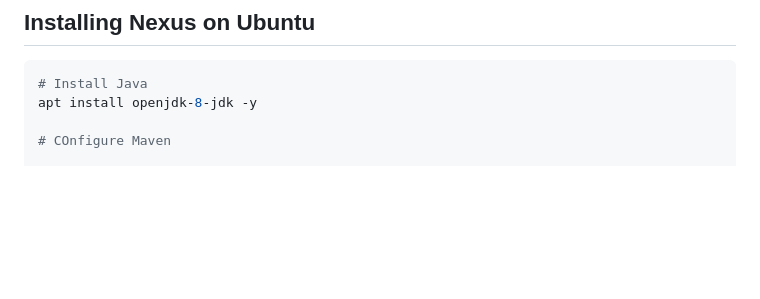
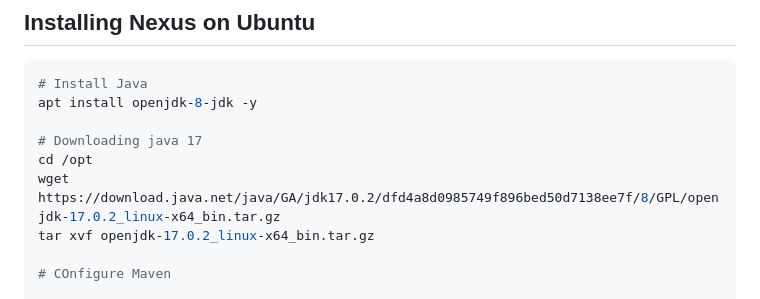
Before and after one commit to devopswithcloud/devops-repo, a Markdown page: V2/Nexus/1_Nexus_Installtion.md, the part around the change. GitHub-like rendering; blank space fills up the shorter version.

````diff
--- a/V2/Nexus/1_Nexus_Installtion.md
+++ b/V2/Nexus/1_Nexus_Installtion.md
@@ -58,6 +58,11 @@ sudo systemctl start nexus
 ```bash
 # Install Java
 apt install openjdk-8-jdk -y
+
+# Downloading java 17
+cd /opt
+wget https://download.java.net/java/GA/jdk17.0.2/dfd4a8d0985749f896bed50d7138ee7f/8/GPL/openjdk-17.0.2_linux-x64_bin.tar.gz
+tar xvf openjdk-17.0.2_linux-x64_bin.tar.gz
 
 # COnfigure Maven
 
````
